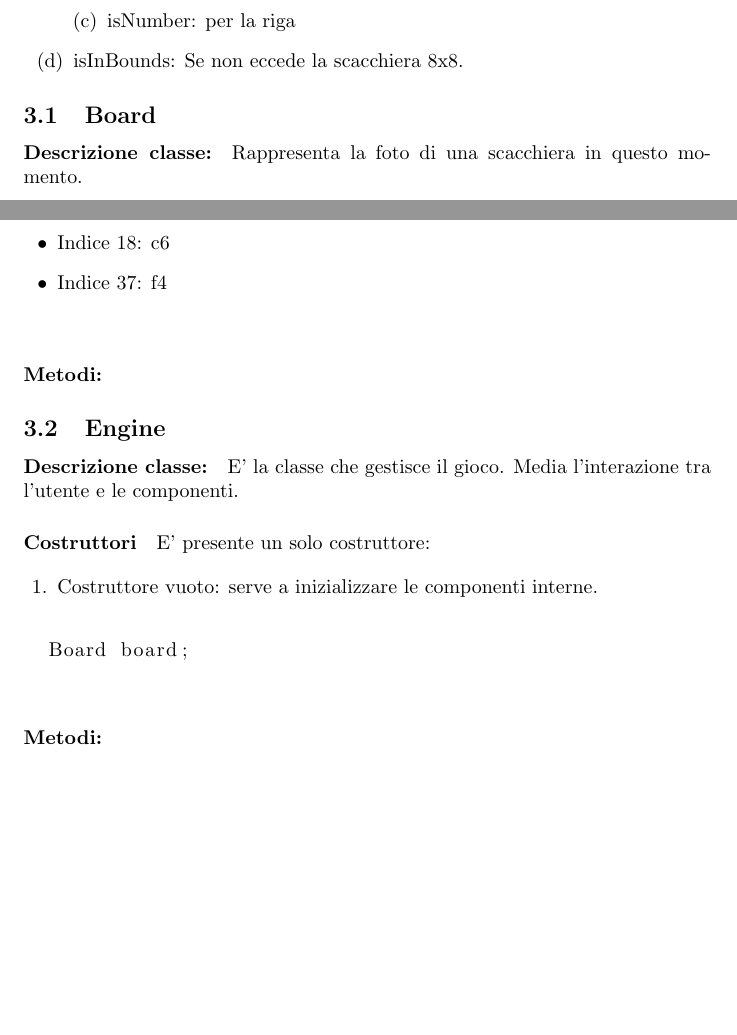
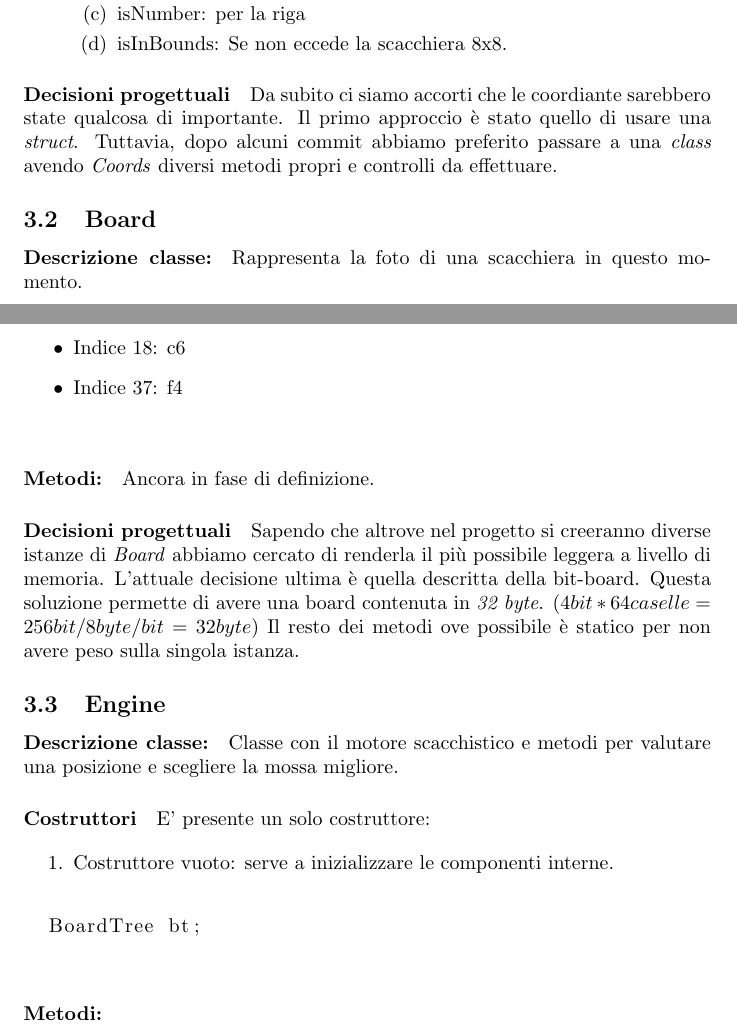
Before and after one commit to ThomasGhione/chess_engine, a LaTeX document (doc/main-doc.tex, which reads doc/architettura.tex, doc/component/board.tex, doc/component/engine.tex): two parts of pages 7 and 8 of 8 before the commit and two parts of pages 7 and 8 of 9 after it, joined at a grey line, cut so that both start at the same text, the shorter picture padded with empty space. Compiled offline with pdfLaTeX.

Commit message:
Fix doc structure, minor fix to makefile

```diff
--- a/doc/architettura.tex
+++ b/doc/architettura.tex
@@ -48,8 +5,0 @@ Sono presenti quattro costruttori:
-    \item isNumber: per la riga
-    \item isInBounds: Se non eccede la scacchiera 8x8.
-  \end{enumearte}
-\end{enumerate}
-
-\subsection{Board}
-\paragraph{Descrizione classe:}
-Rappresenta la foto di una scacchiera in questo momento.
@@ -90,24 +5,0 @@ Riposto alcune corrispondenze per spiegare ulteriormente:
-  \item Indice 18: c6
-  \item Indice 37: f4
-\end{itemize}
-
-\paragraph{Metodi:}
-
-\subsection{Engine}
-\paragraph{Descrizione classe:}
-E' la classe che gestisce il gioco.
-Media l'interazione tra l'utente e le componenti.
-
-\paragraph{Costruttori}
-E' presente un solo costruttore:
-
-\begin{enumerate}
-  \item Costruttore vuoto: serve a inizializzare le componenti interne.
-\end{enumerate}
-
-\paragraph{Attributi:}
-\begin{lstlisting}
-  Board board;
-\end{lstlisting}
-
-\paragraph{Metodi:}
--- /dev/null
+++ b/doc/component/board.tex
@@ -0,0 +1,3 @@
+\subsection{Board}
+\paragraph{Descrizione classe:}
+Rappresenta la foto di una scacchiera in questo momento.
@@ -0,0 +38,15 @@
+  \item Indice 18: c6
+  \item Indice 37: f4
+\end{itemize}
+
+\paragraph{Metodi:}
+Ancora in fase di definizione.
+
+\paragraph{Decisioni progettuali}
+Sapendo che altrove nel progetto si creeranno diverse
+istanze di \textit{Board} abbiamo cercato di renderla il
+più possibile leggera a livello di memoria.
+L'attuale decisione ultima è quella descritta della bit-board.
+Questa soluzione permette di avere una board contenuta in \textit{32 byte}.
+($4 bit * 64 caselle = 256 bit / 8 byte/bit = 32 byte$)
+Il resto dei metodi ove possibile è statico per non avere peso sulla singola istanza.
--- /dev/null
+++ b/doc/component/engine.tex
@@ -0,0 +1,19 @@
+\subsection{Engine}
+\paragraph{Descrizione classe:}
+Classe con il motore scacchistico e metodi
+per valutare una posizione e scegliere la mossa migliore.
+
+\paragraph{Costruttori}
+E' presente un solo costruttore:
+
+\begin{enumerate}
+  \item Costruttore vuoto: serve a inizializzare le componenti interne.
+\end{enumerate}
+
+\paragraph{Attributi:}
+\begin{lstlisting}
+  BoardTree bt;
+\end{lstlisting}
+
+\paragraph{Metodi:}
+\paragraph{Decisioni progettuali}
```
Also changed, not shown: doc/component/coords.tex (added, +54 -0 lines), doc/component/driver.tex (added, +19 -0 lines), doc/component/stato.tex (added, +19 -0 lines), doc/main-doc.pdf, doc/architettura.tex (81 more changed lines), doc/component/board.tex (34 more changed lines), 4 other files.
